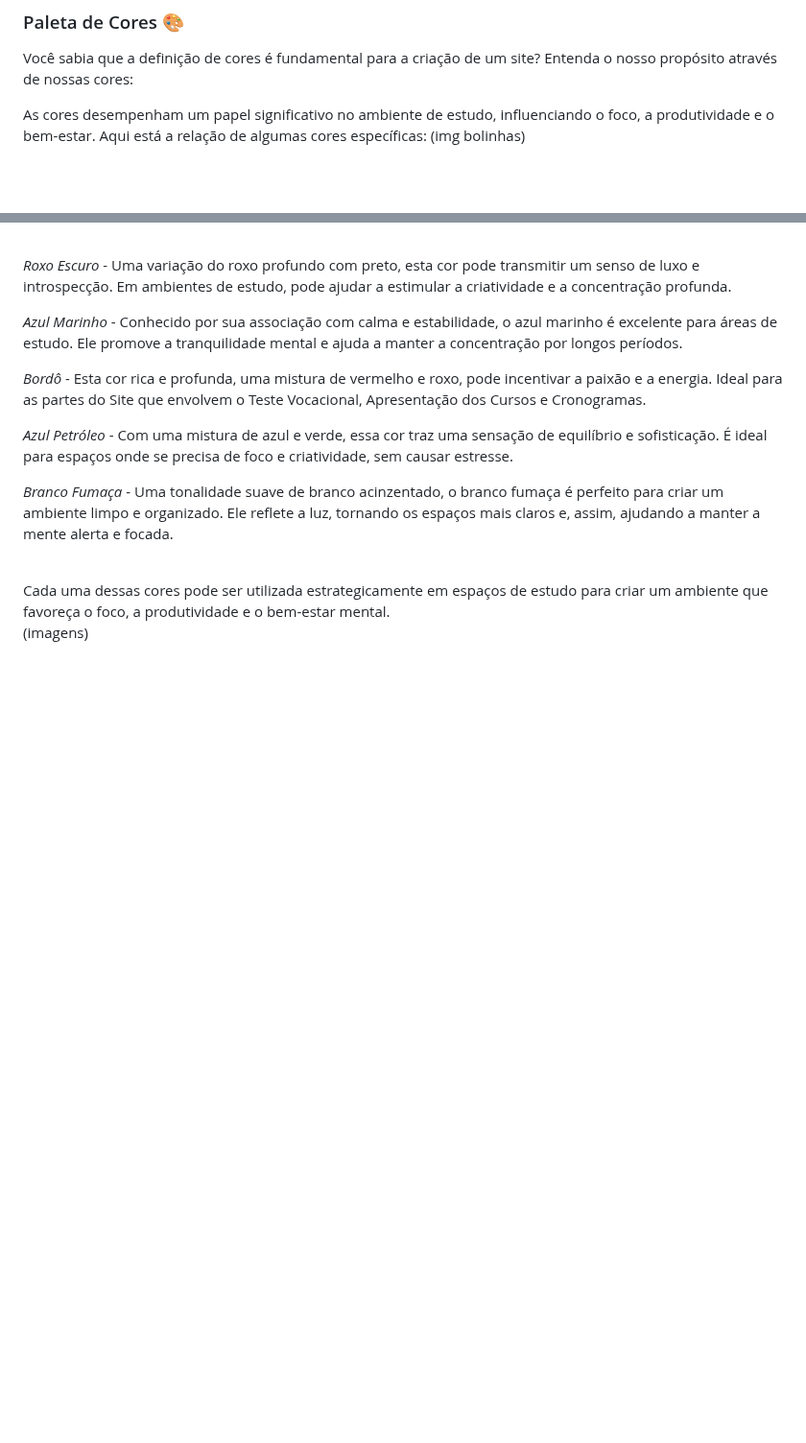
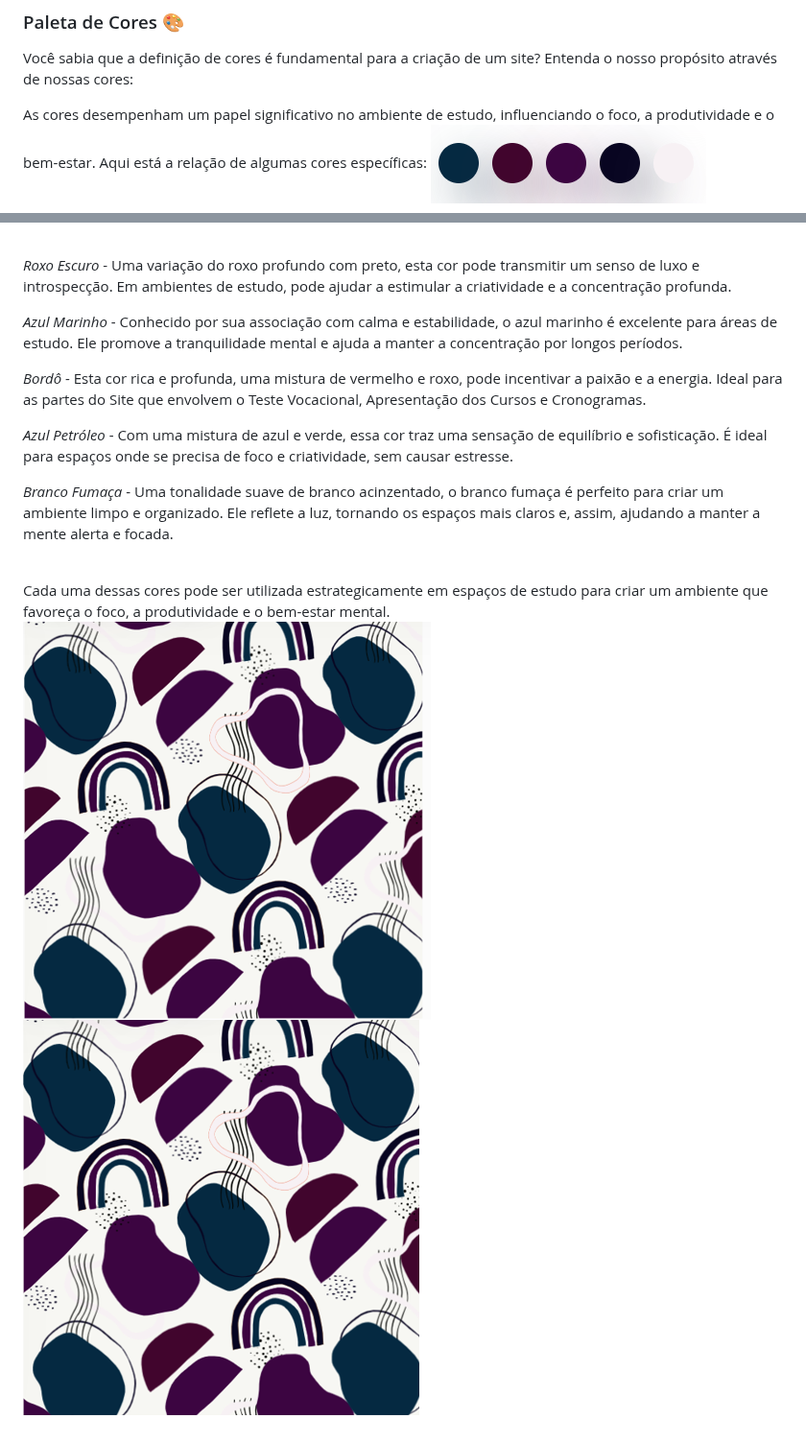
Before and after one commit to duartegab/Dream-Builder, a Markdown page: README.md, 2 parts joined by grey strips. Shown at 96% size. Rendered like a GitHub page; blank space fills up the shorter version.

```diff
--- a/README.md
+++ b/README.md
@@ -52,7 +52,7 @@ Você sabia que a definição de cores é fundamental para a criação de um sit
 Entenda o nosso propósito através de nossas cores:
 
 As cores desempenham um papel significativo no ambiente de estudo, influenciando o foco, a produtividade e o bem-estar. Aqui está a relação de algumas cores específicas:
-(img bolinhas)
+![PALETA](https://github.com/duartegab/Dream-Builder/blob/main/paleta0.png)
 
 <br>
 
@@ -69,4 +69,5 @@ As cores desempenham um papel significativo no ambiente de estudo, influenciando
 <br>
 Cada uma dessas cores pode ser utilizada estrategicamente em espaços de estudo para criar um ambiente que favoreça o foco, a produtividade e o bem-estar mental.
 
-(imagens)
+![PALETA1](https://github.com/duartegab/Dream-Builder/blob/main/paleta1.png)
+![PALETA2](https://github.com/duartegab/Dream-Builder/blob/main/paleta2.png)
```
